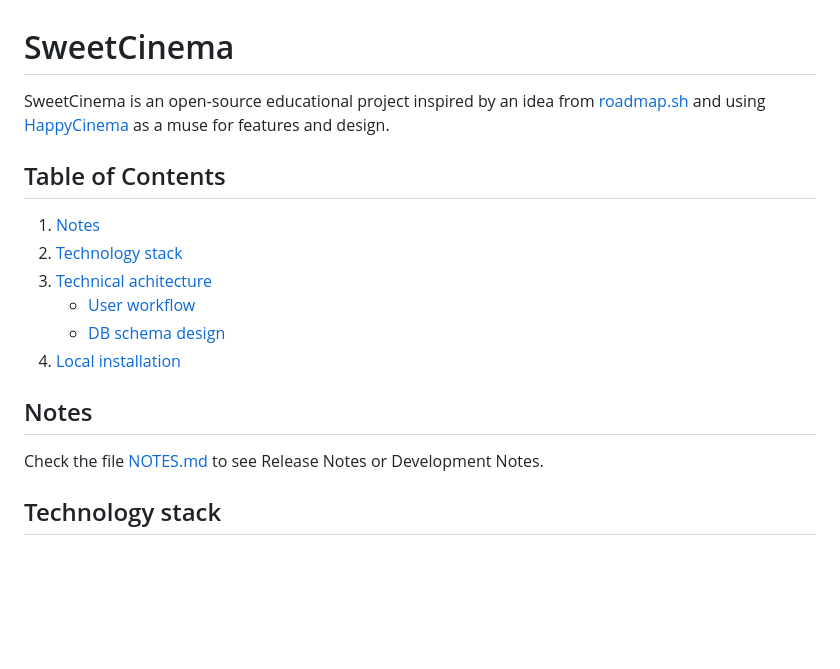
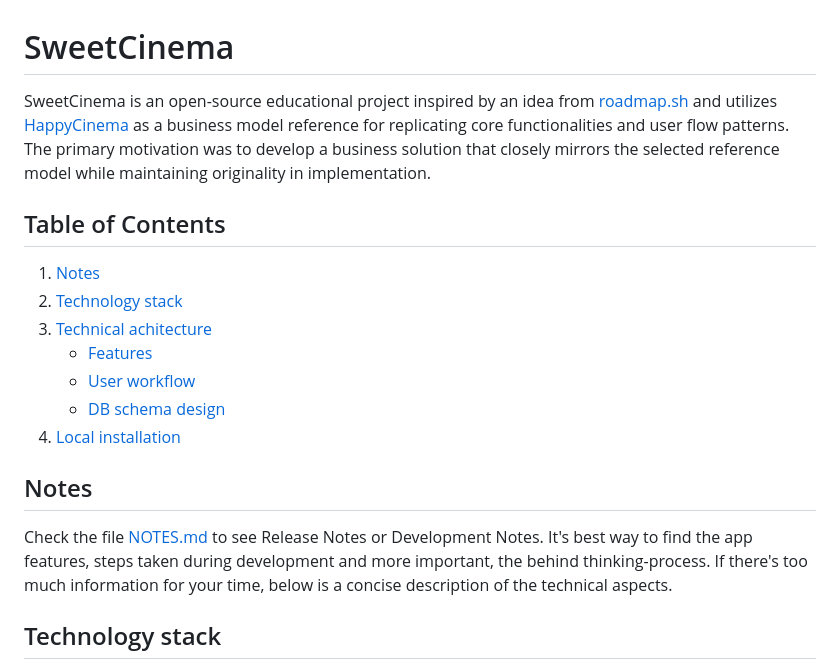
Before and after one commit to vladutcretu/SweetCinema, a Markdown page: README.md, the part around one of its changes. Rendered like a GitHub page; blank space fills up the shorter version.

Commit message:
Update NOTES

```diff
--- a/README.md
+++ b/README.md
@@ -1,18 +1,19 @@
 # SweetCinema
-SweetCinema is an open-source educational project inspired by an idea from [roadmap.sh](https://roadmap.sh/projects/movie-reservation-system) and using [HappyCinema](https://www.happycinema.ro/) as a muse for features and design.
+SweetCinema is an open-source educational project inspired by an idea from [roadmap.sh](https://roadmap.sh/projects/movie-reservation-system) and utilizes [HappyCinema](https://www.happycinema.ro/) as a business model reference for replicating core functionalities and user flow patterns. The primary motivation was to develop a business solution that closely mirrors the selected reference model while maintaining originality in implementation.
 
 
 ## Table of Contents
 1. [Notes](#notes)
 2. [Technology stack](#technology-stack)
 3. [Technical achitecture](#technical-architecture)
+    - [Features](#features)
     - [User workflow](#user-workflow)
     - [DB schema design](#db-schema-design)
 4. [Local installation](#local-installation)
 
 
 ## Notes
-Check the file [NOTES.md](NOTES.md) to see Release Notes or Development Notes.
+Check the file [NOTES.md](NOTES.md) to see Release Notes or Development Notes. It's best way to find the app features, steps taken during development and more important, the behind thinking-process. If there's too much information for your time, below is a concise description of the technical aspects.
 
 ## Technology stack
 - ⚙️ Backend: [Django REST Framework](https://www.django-rest-framework.org) with
```
Also changed, not shown: other parts of README.md (+20 -12 lines), NOTES.md (+56 -34 lines).
